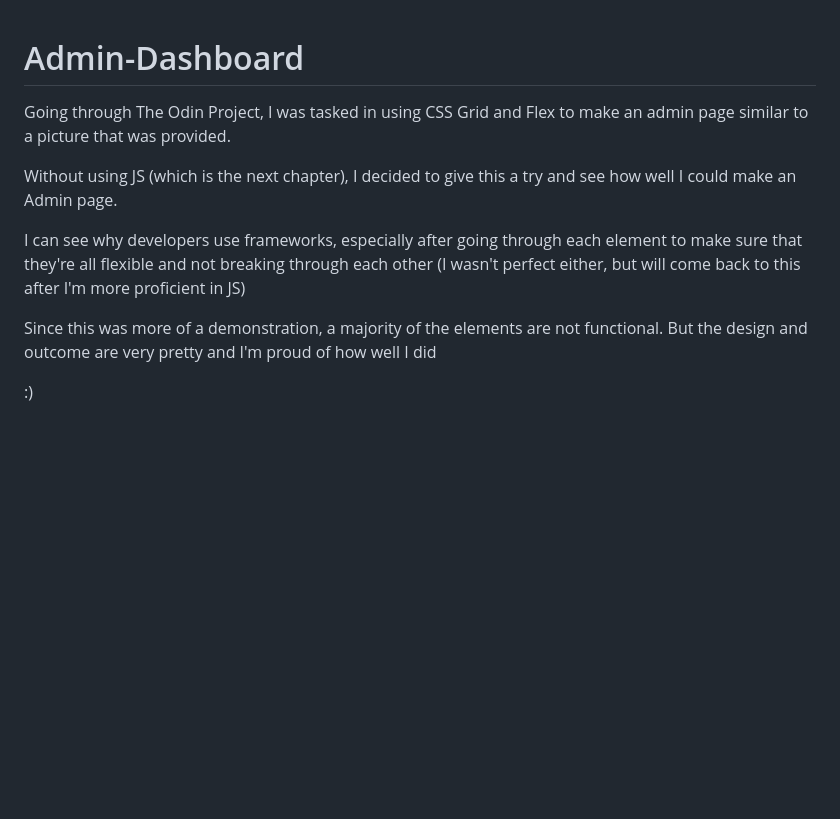
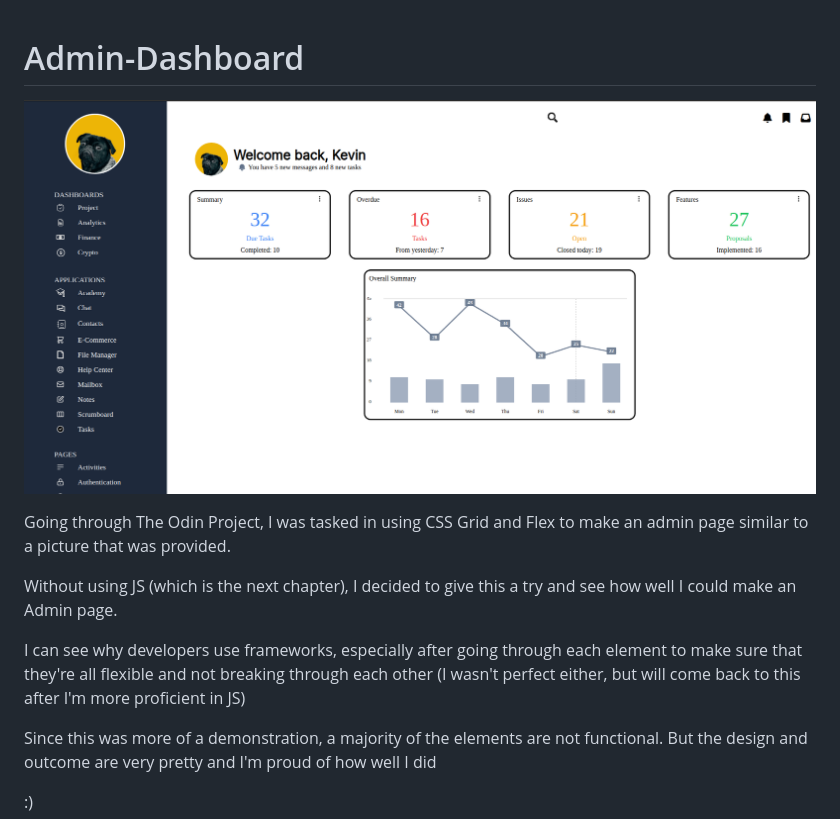
Before and after one commit to kevinkip/Admin-Dashboard, a Markdown page: README.md, the part around the change. Rendered like a GitHub page; pictures changed too: views/admin-dash.png (added); blank space fills up the shorter version.

Commit message:
added photo to README

```diff
--- a/README.md
+++ b/README.md
@@ -1,4 +1,6 @@
 # Admin-Dashboard
+
+![Alt text](views/admin-dash.png)
 
 Going through The Odin Project, I was tasked in using CSS Grid and Flex to make an admin page similar to a picture that was provided.
 
@@ -7,6 +9,8 @@ Without using JS (which is the next chapter), I decided to give this a try and s
 
 I can see why developers use frameworks, especially after going through each element to make sure that they're all flexible and not breaking through each other (I wasn't perfect either, but will come back to this after I'm more proficient in JS)
 
+
+
 Since this was more of a demonstration, a majority of the elements are not functional. But the design and outcome are very pretty and I'm proud of how well I did
 
 :)
```
